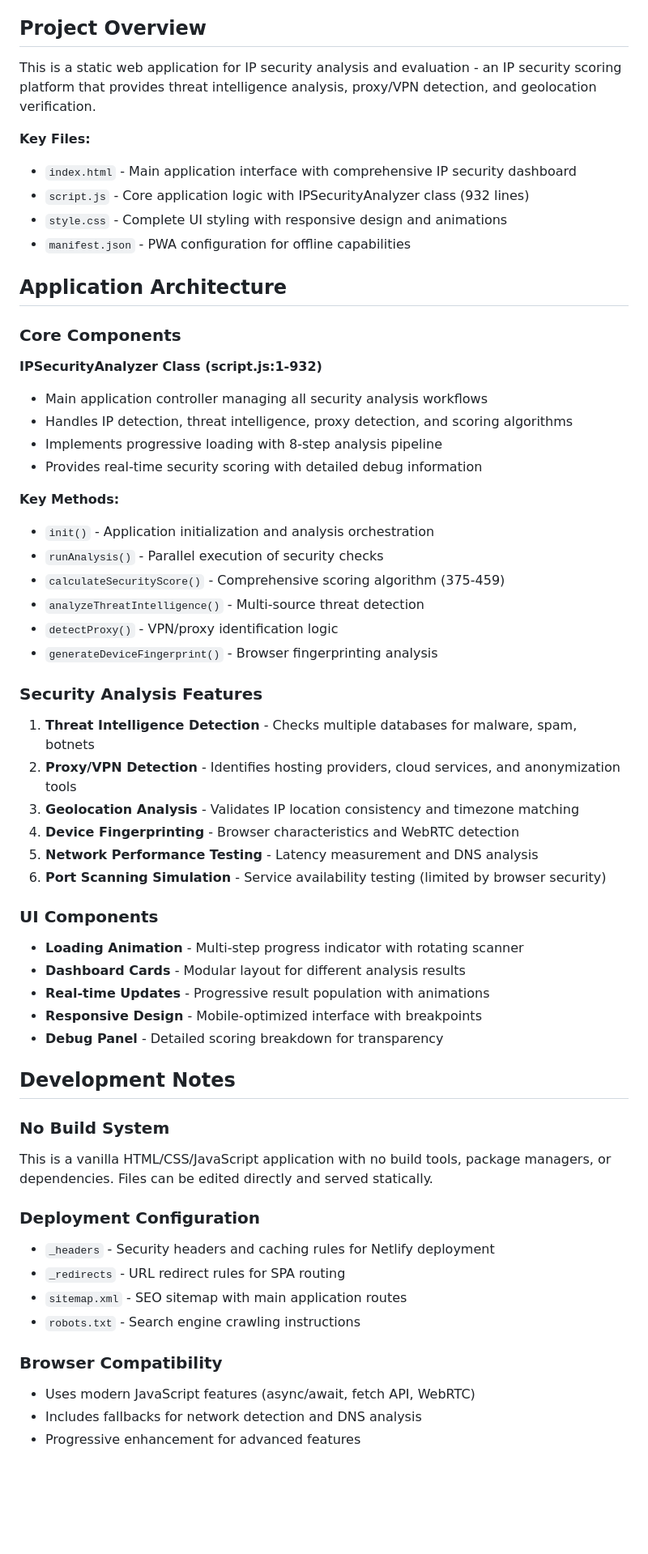
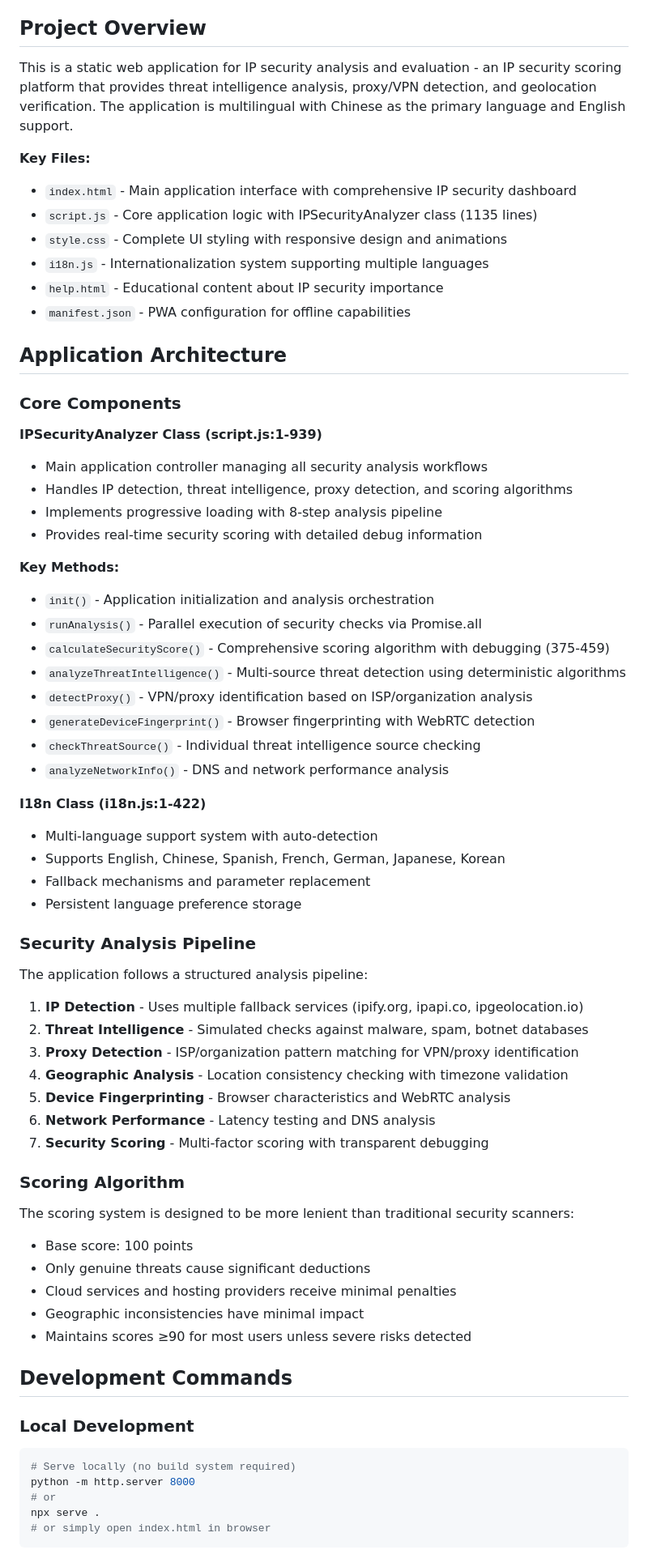
Before and after one commit to graymount/ipscore, a Markdown page: CLAUDE.md, the part around one of its changes. Shown at 81% size. GitHub-like rendering; blank space fills up the shorter version.

````diff
--- a/CLAUDE.md
+++ b/CLAUDE.md
@@ -4,19 +4,21 @@ This file provides guidance to Claude Code (claude.ai/code) when working with co
 
 ## Project Overview
 
-This is a static web application for IP security analysis and evaluation - an IP security scoring platform that provides threat intelligence analysis, proxy/VPN detection, and geolocation verification.
+This is a static web application for IP security analysis and evaluation - an IP security scoring platform that provides threat intelligence analysis, proxy/VPN detection, and geolocation verification. The application is multilingual with Chinese as the primary language and English support.
 
 **Key Files:**
 - `index.html` - Main application interface with comprehensive IP security dashboard
-- `script.js` - Core application logic with IPSecurityAnalyzer class (932 lines)
+- `script.js` - Core application logic with IPSecurityAnalyzer class (1135 lines)
 - `style.css` - Complete UI styling with responsive design and animations
+- `i18n.js` - Internationalization system supporting multiple languages
+- `help.html` - Educational content about IP security importance
 - `manifest.json` - PWA configuration for offline capabilities
 
 ## Application Architecture
 
 ### Core Components
 
-**IPSecurityAnalyzer Class (script.js:1-932)**
+**IPSecurityAnalyzer Class (script.js:1-939)**
 - Main application controller managing all security analysis workflows
 - Handles IP detection, threat intelligence, proxy detection, and scoring algorithms
 - Implements progressive loading with 8-step analysis pipeline
@@ -24,42 +26,49 @@ This is a static web application for IP security analysis and evaluation - an IP
 
 **Key Methods:**
 - `init()` - Application initialization and analysis orchestration
-- `runAnalysis()` - Parallel execution of security checks
-- `calculateSecurityScore()` - Comprehensive scoring algorithm (375-459)
-- `analyzeThreatIntelligence()` - Multi-source threat detection
-- `detectProxy()` - VPN/proxy identification logic
-- `generateDeviceFingerprint()` - Browser fingerprinting analysis
+- `runAnalysis()` - Parallel execution of security checks via Promise.all
+- `calculateSecurityScore()` - Comprehensive scoring algorithm with debugging (375-459)
+- `analyzeThreatIntelligence()` - Multi-source threat detection using deterministic algorithms
+- `detectProxy()` - VPN/proxy identification based on ISP/organization analysis
+- `generateDeviceFingerprint()` - Browser fingerprinting with WebRTC detection
+- `checkThreatSource()` - Individual threat intelligence source checking
+- `analyzeNetworkInfo()` - DNS and network performance analysis
 
-### Security Analysis Features
+**I18n Class (i18n.js:1-422)**
+- Multi-language support system with auto-detection
+- Supports English, Chinese, Spanish, French, German, Japanese, Korean
+- Fallback mechanisms and parameter replacement
+- Persistent language preference storage
 
-1. **Threat Intelligence Detection** - Checks multiple databases for malware, spam, botnets
-2. **Proxy/VPN Detection** - Identifies hosting providers, cloud services, and anonymization tools
-3. **Geolocation Analysis** - Validates IP location consistency and timezone matching
-4. **Device Fingerprinting** - Browser characteristics and WebRTC detection
-5. **Network Performance Testing** - Latency measurement and DNS analysis
-6. **Port Scanning Simulation** - Service availability testing (limited by browser security)
+### Security Analysis Pipeline
 
-### UI Components
+The application follows a structured analysis pipeline:
 
-- **Loading Animation** - Multi-step progress indicator with rotating scanner
-- **Dashboard Cards** - Modular layout for different analysis results
-- **Real-time Updates** - Progressive result population with animations
-- **Responsive Design** - Mobile-optimized interface with breakpoints
-- **Debug Panel** - Detailed scoring breakdown for transparency
+1. **IP Detection** - Uses multiple fallback services (ipify.org, ipapi.co, ipgeolocation.io)
+2. **Threat Intelligence** - Simulated checks against malware, spam, botnet databases
+3. **Proxy Detection** - ISP/organization pattern matching for VPN/proxy identification
+4. **Geographic Analysis** - Location consistency checking with timezone validation
+5. **Device Fingerprinting** - Browser characteristics and WebRTC analysis
+6. **Network Performance** - Latency testing and DNS analysis
+7. **Security Scoring** - Multi-factor scoring with transparent debugging
 
-## Development Notes
+### Scoring Algorithm
 
-### No Build System
-This is a vanilla HTML/CSS/JavaScript application with no build tools, package managers, or dependencies. Files can be edited directly and served statically.
+The scoring system is designed to be more lenient than traditional security scanners:
+- Base score: 100 points
+- Only genuine threats cause significant deductions
+- Cloud services and hosting providers receive minimal penalties
+- Geographic inconsistencies have minimal impact
+- Maintains scores ≥90 for most users unless severe risks detected
 
-### Deployment Configuration
-- `_headers` - Security headers and caching rules for Netlify deployment
-- `_redirects` - URL redirect rules for SPA routing
-- `sitemap.xml` - SEO sitemap with main application routes
-- `robots.txt` - Search engine crawling instructions
+## Development Commands
 
-### Browser Compatibility
-- Uses modern JavaScript features (async/await, fetch API, WebRTC)
-- Includes fallbacks for network detection and DNS analysis
-- Progressive enhancement for advanced features
+### Local Development
+```bash
+# Serve locally (no build system required)
+python -m http.server 8000
+# or
+npx serve .
+# or simply open index.html in browser
+```
 
````
Also changed, not shown: other parts of CLAUDE.md (+77 -35 lines).
